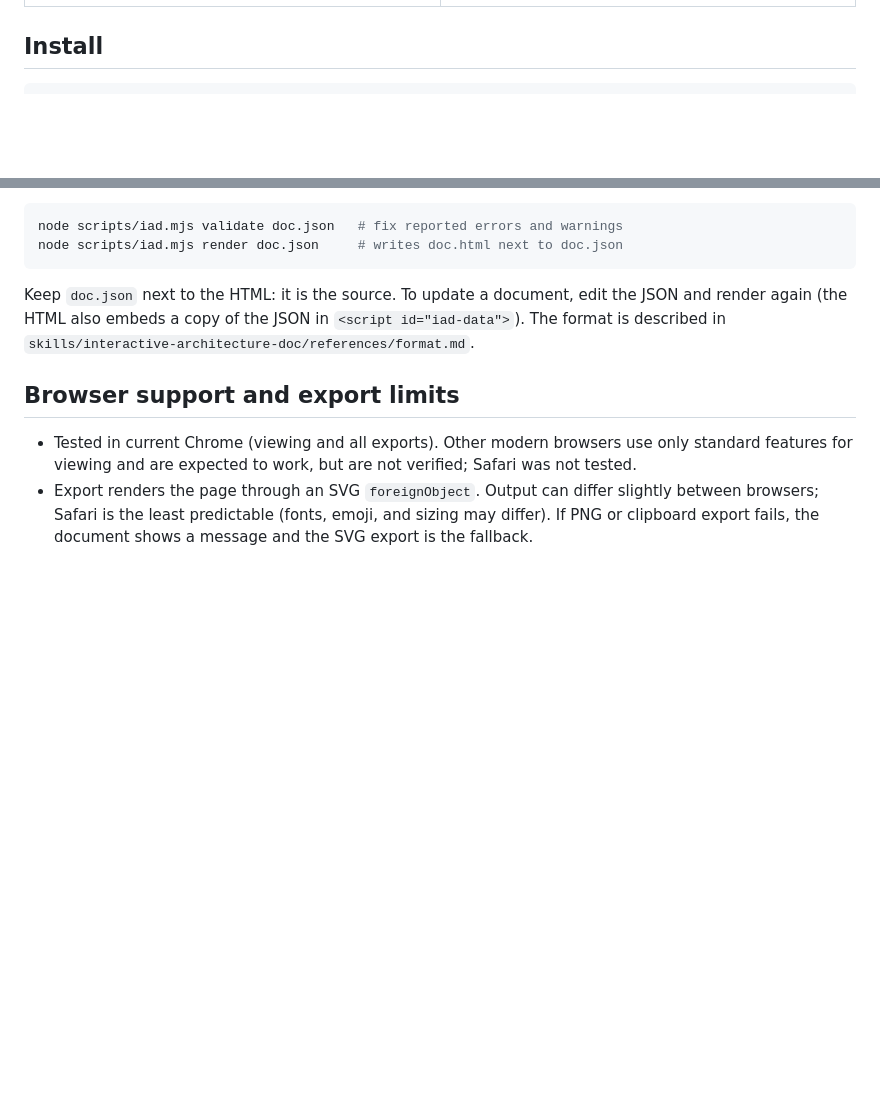
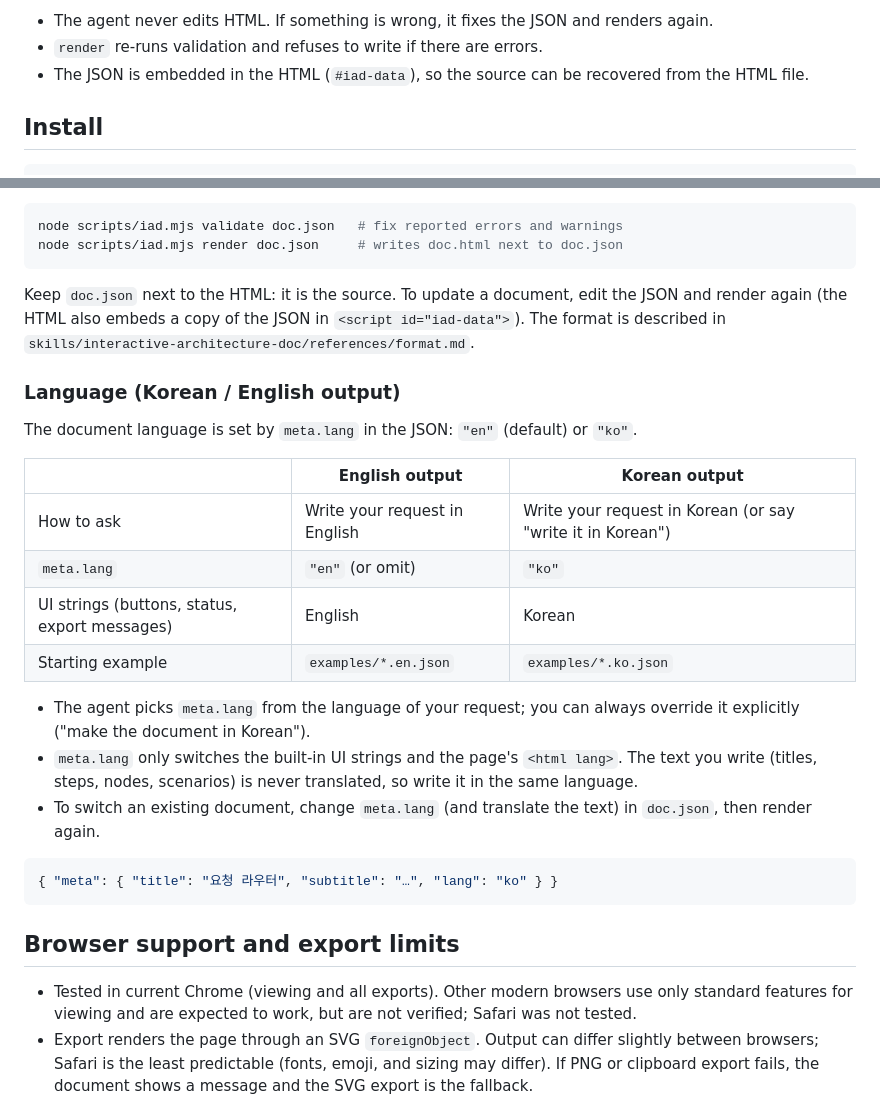
Before and after one commit to sunjae98/interactive-architecture-doc, a Markdown page: README.md, 2 parts joined by grey strips. Drawn GitHub-style; blank space fills up the shorter version.

````diff
--- a/README.md
+++ b/README.md
@@ -17,3 +33,6 @@ clipboard image. Light and dark themes, Korean and English UI.
+- The agent never edits HTML. If something is wrong, it fixes the JSON and renders again.
+- `render` re-runs validation and refuses to write if there are errors.
+- The JSON is embedded in the HTML (`#iad-data`), so the source can be recovered from the HTML file.
 
 ## Install
 
@@ -43,6 +62,27 @@ Keep `doc.json` next to the HTML: it is the source. To update a document, edit t
 (the HTML also embeds a copy of the JSON in `<script id="iad-data">`). The format is described in
 `skills/interactive-architecture-doc/references/format.md`.
 
+### Language (Korean / English output)
+
+The document language is set by `meta.lang` in the JSON: `"en"` (default) or `"ko"`.
+
+| | English output | Korean output |
+|---|---|---|
+| How to ask | Write your request in English | Write your request in Korean (or say "write it in Korean") |
+| `meta.lang` | `"en"` (or omit) | `"ko"` |
+| UI strings (buttons, status, export messages) | English | Korean |
+| Starting example | `examples/*.en.json` | `examples/*.ko.json` |
+
+- The agent picks `meta.lang` from the language of your request; you can always override it explicitly
+  ("make the document in Korean").
+- `meta.lang` only switches the built-in UI strings and the page's `<html lang>`.
+  The text you write (titles, steps, nodes, scenarios) is never translated, so write it in the same language.
+- To switch an existing document, change `meta.lang` (and translate the text) in `doc.json`, then render again.
+
+```json
+{ "meta": { "title": "요청 라우터", "subtitle": "…", "lang": "ko" } }
+```
+
 ## Browser support and export limits
 
 - Tested in current Chrome (viewing and all exports). Other modern browsers use only standard features for
````
Also changed, not shown: other parts of README.md (+16 -0 lines), README.ko.md (+39 -0 lines).
